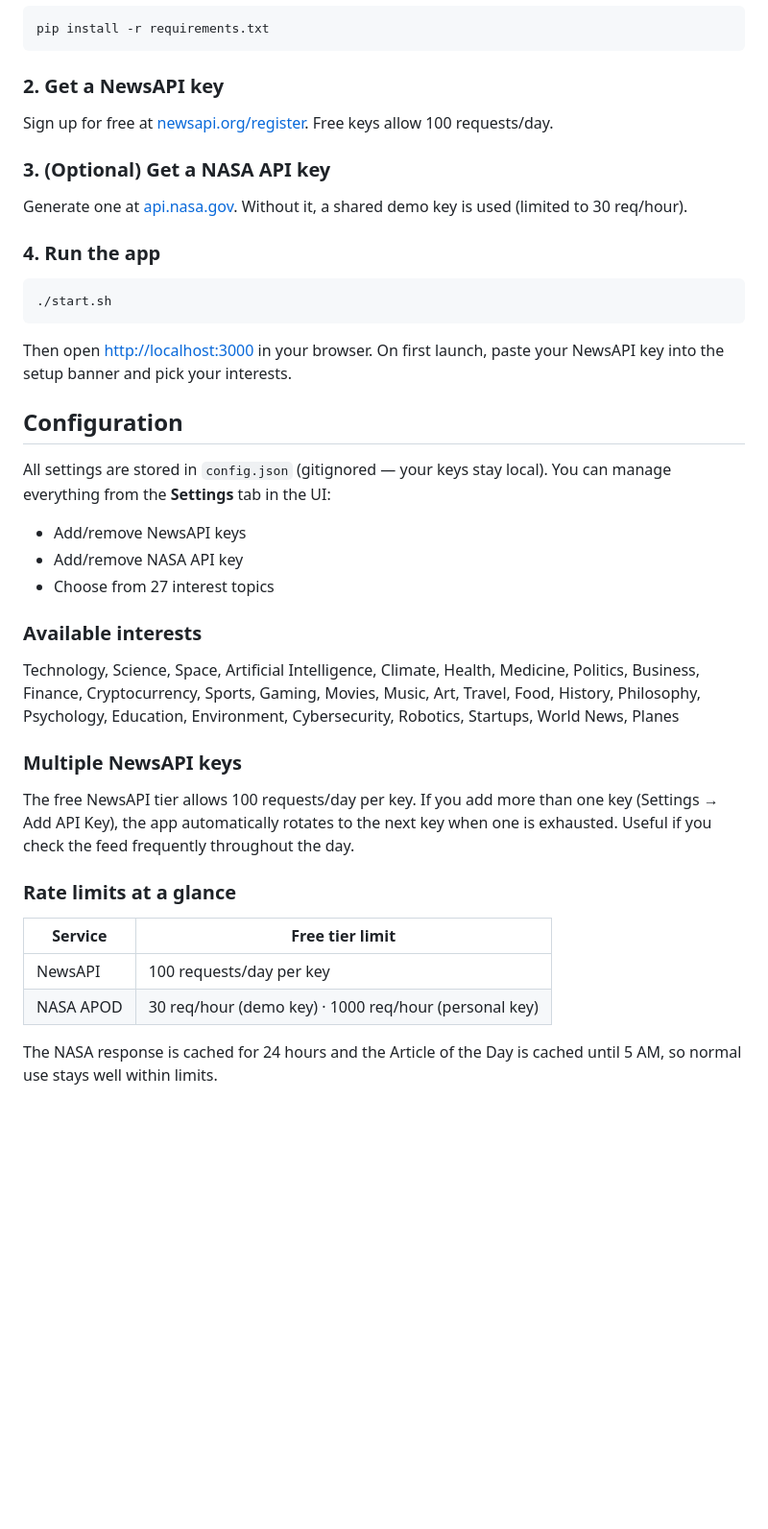
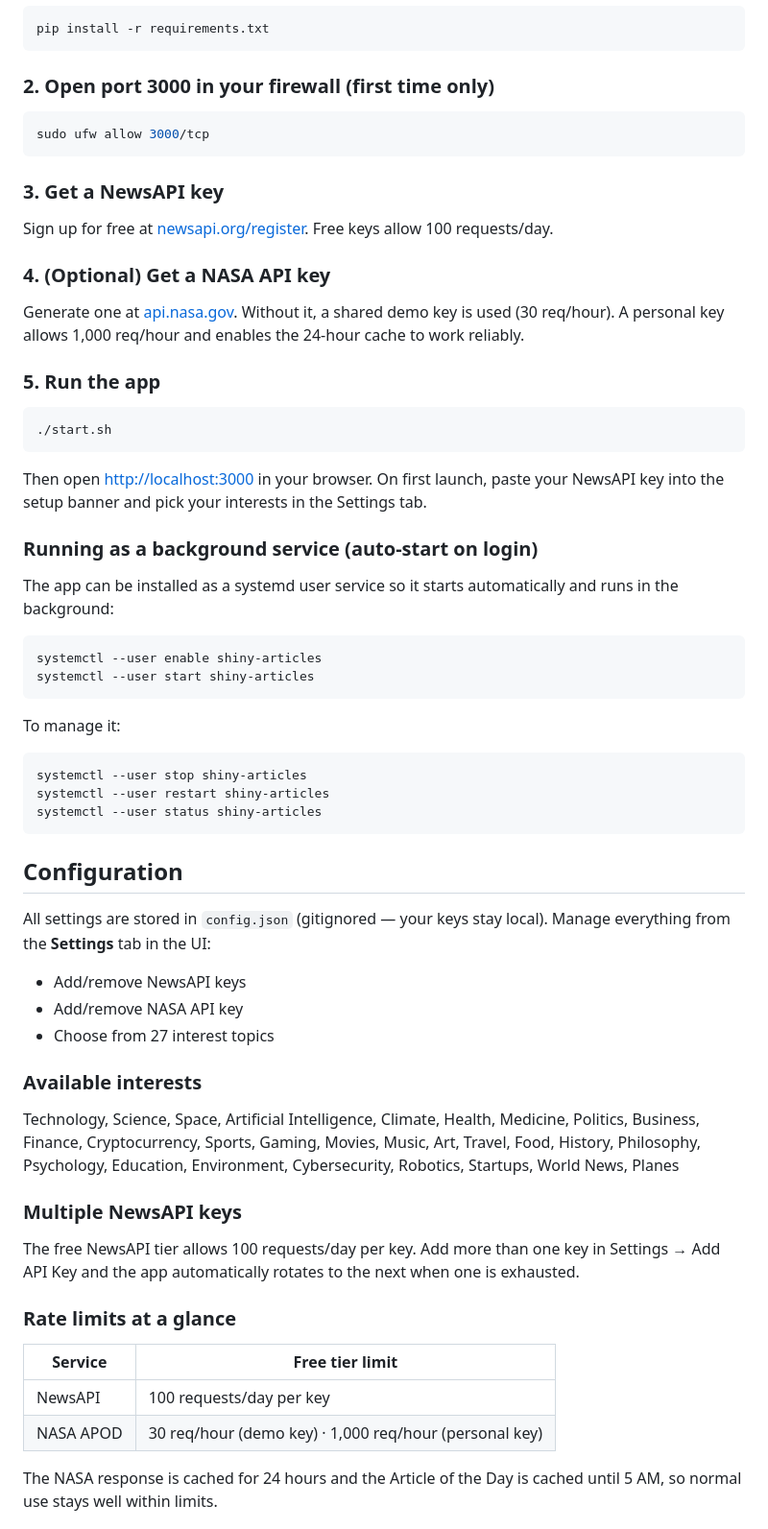
Before and after one commit to thevoidismyfriendyt/shiny-articles, a Markdown page: README.md, the part around one of its changes. Shown at 96% size. Drawn GitHub-style; blank space fills up the shorter version.

````diff
--- a/README.md
+++ b/README.md
@@ -25,25 +27,48 @@ A personal news reader with a dark UI. Pulls articles from NewsAPI based on your
 pip install -r requirements.txt
 ```
 
-### 2. Get a NewsAPI key
+### 2. Open port 3000 in your firewall (first time only)
+
+```bash
+sudo ufw allow 3000/tcp
+```
+
+### 3. Get a NewsAPI key
 
 Sign up for free at [newsapi.org/register](https://newsapi.org/register). Free keys allow 100 requests/day.
 
-### 3. (Optional) Get a NASA API key
+### 4. (Optional) Get a NASA API key
 
-Generate one at [api.nasa.gov](https://api.nasa.gov). Without it, a shared demo key is used (limited to 30 req/hour).
+Generate one at [api.nasa.gov](https://api.nasa.gov). Without it, a shared demo key is used (30 req/hour). A personal key allows 1,000 req/hour and enables the 24-hour cache to work reliably.
 
-### 4. Run the app
+### 5. Run the app
 
 ```bash
 ./start.sh
 ```
 
-Then open [http://localhost:3000](http://localhost:3000) in your browser. On first launch, paste your NewsAPI key into the setup banner and pick your interests.
+Then open [http://localhost:3000](http://localhost:3000) in your browser. On first launch, paste your NewsAPI key into the setup banner and pick your interests in the Settings tab.
+
+### Running as a background service (auto-start on login)
+
+The app can be installed as a systemd user service so it starts automatically and runs in the background:
+
+```bash
+systemctl --user enable shiny-articles
+systemctl --user start shiny-articles
+```
+
+To manage it:
+
+```bash
+systemctl --user stop shiny-articles
+systemctl --user restart shiny-articles
+systemctl --user status shiny-articles
+```
 
 ## Configuration
 
-All settings are stored in `config.json` (gitignored — your keys stay local). You can manage everything from the **Settings** tab in the UI:
+All settings are stored in `config.json` (gitignored — your keys stay local). Manage everything from the **Settings** tab in the UI:
 
 - Add/remove NewsAPI keys
 - Add/remove NASA API key
@@ -55,13 +80,13 @@ Technology, Science, Space, Artificial Intelligence, Climate, Health, Medicine,
 
 ### Multiple NewsAPI keys
 
-The free NewsAPI tier allows 100 requests/day per key. If you add more than one key (Settings → Add API Key), the app automatically rotates to the next key when one is exhausted. Useful if you check the feed frequently throughout the day.
+The free NewsAPI tier allows 100 requests/day per key. Add more than one key in Settings → Add API Key and the app automatically rotates to the next when one is exhausted.
 
 ### Rate limits at a glance
 
 | Service | Free tier limit |
 |---------|----------------|
 | NewsAPI | 100 requests/day per key |
-| NASA APOD | 30 req/hour (demo key) · 1000 req/hour (personal key) |
+| NASA APOD | 30 req/hour (demo key) · 1,000 req/hour (personal key) |
 
 The NASA response is cached for 24 hours and the Article of the Day is cached until 5 AM, so normal use stays well within limits.
````
Also changed, not shown: other parts of README.md (+35 -22 lines).
